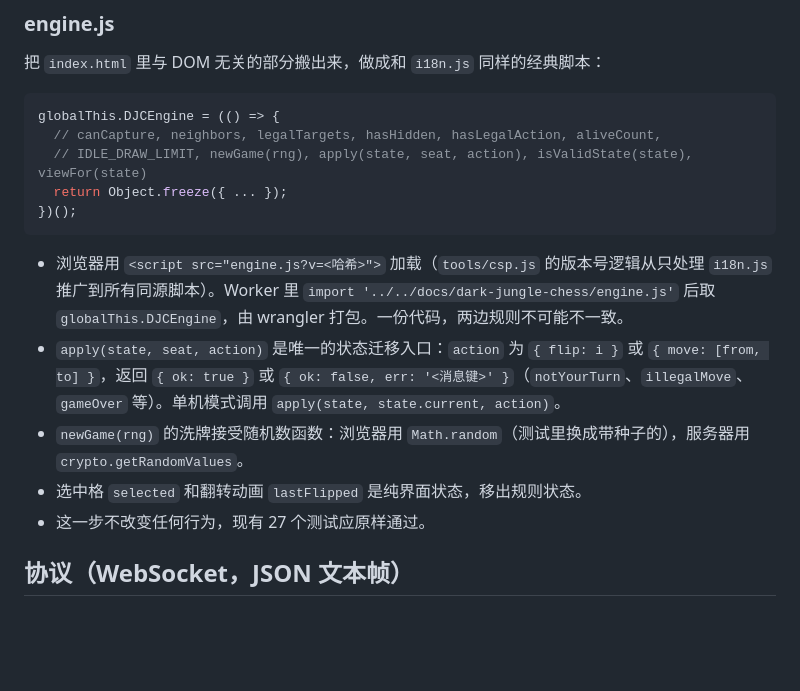
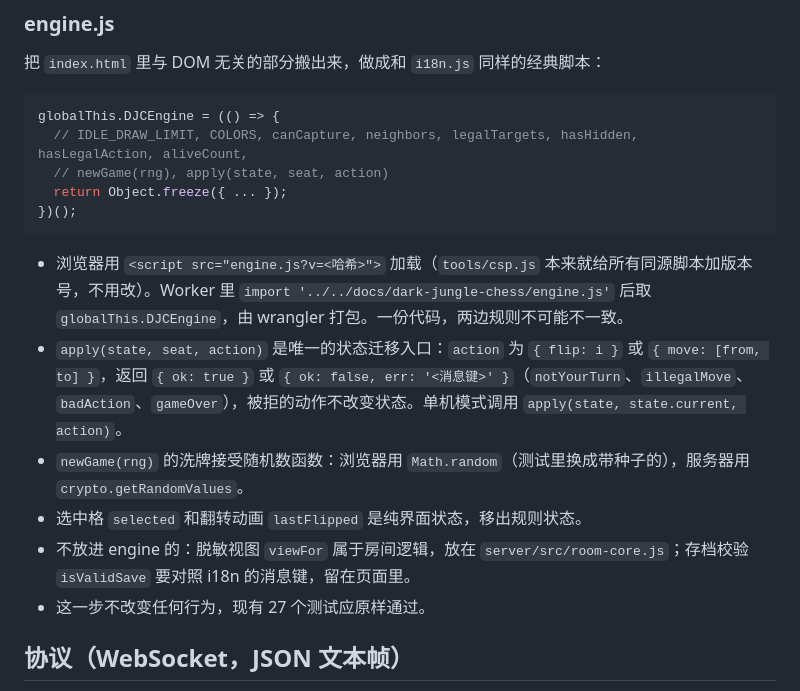
Before and after one commit to acgtun/acgtun.com, a Markdown page: design/dark-jungle-chess-online.md, the part around the change. Drawn GitHub-style; blank space fills up the shorter version.

Commit message:
[dark-jungle-chess] match the design doc's engine section to engine.js

````diff
--- a/design/dark-jungle-chess-online.md
+++ b/design/dark-jungle-chess-online.md
@@ -76,16 +76,17 @@ tests/
 
 ```js
 globalThis.DJCEngine = (() => {
-  // canCapture, neighbors, legalTargets, hasHidden, hasLegalAction, aliveCount,
-  // IDLE_DRAW_LIMIT, newGame(rng), apply(state, seat, action), isValidState(state), viewFor(state)
+  // IDLE_DRAW_LIMIT, COLORS, canCapture, neighbors, legalTargets, hasHidden, hasLegalAction, aliveCount,
+  // newGame(rng), apply(state, seat, action)
   return Object.freeze({ ... });
 })();
 ```
 
-- 浏览器用 `<script src="engine.js?v=<哈希>">` 加载（`tools/csp.js` 的版本号逻辑从只处理 `i18n.js` 推广到所有同源脚本）。Worker 里 `import '../../docs/dark-jungle-chess/engine.js'` 后取 `globalThis.DJCEngine`，由 wrangler 打包。一份代码，两边规则不可能不一致。
-- `apply(state, seat, action)` 是唯一的状态迁移入口：`action` 为 `{ flip: i }` 或 `{ move: [from, to] }`，返回 `{ ok: true }` 或 `{ ok: false, err: '<消息键>' }`（`notYourTurn`、`illegalMove`、`gameOver` 等）。单机模式调用 `apply(state, state.current, action)`。
+- 浏览器用 `<script src="engine.js?v=<哈希>">` 加载（`tools/csp.js` 本来就给所有同源脚本加版本号，不用改）。Worker 里 `import '../../docs/dark-jungle-chess/engine.js'` 后取 `globalThis.DJCEngine`，由 wrangler 打包。一份代码，两边规则不可能不一致。
+- `apply(state, seat, action)` 是唯一的状态迁移入口：`action` 为 `{ flip: i }` 或 `{ move: [from, to] }`，返回 `{ ok: true }` 或 `{ ok: false, err: '<消息键>' }`（`notYourTurn`、`illegalMove`、`badAction`、`gameOver`），被拒的动作不改变状态。单机模式调用 `apply(state, state.current, action)`。
 - `newGame(rng)` 的洗牌接受随机数函数：浏览器用 `Math.random`（测试里换成带种子的），服务器用 `crypto.getRandomValues`。
 - 选中格 `selected` 和翻转动画 `lastFlipped` 是纯界面状态，移出规则状态。
+- 不放进 engine 的：脱敏视图 `viewFor` 属于房间逻辑，放在 `server/src/room-core.js`；存档校验 `isValidSave` 要对照 i18n 的消息键，留在页面里。
 - 这一步不改变任何行为，现有 27 个测试应原样通过。
 
 ## 协议（WebSocket，JSON 文本帧）
````
